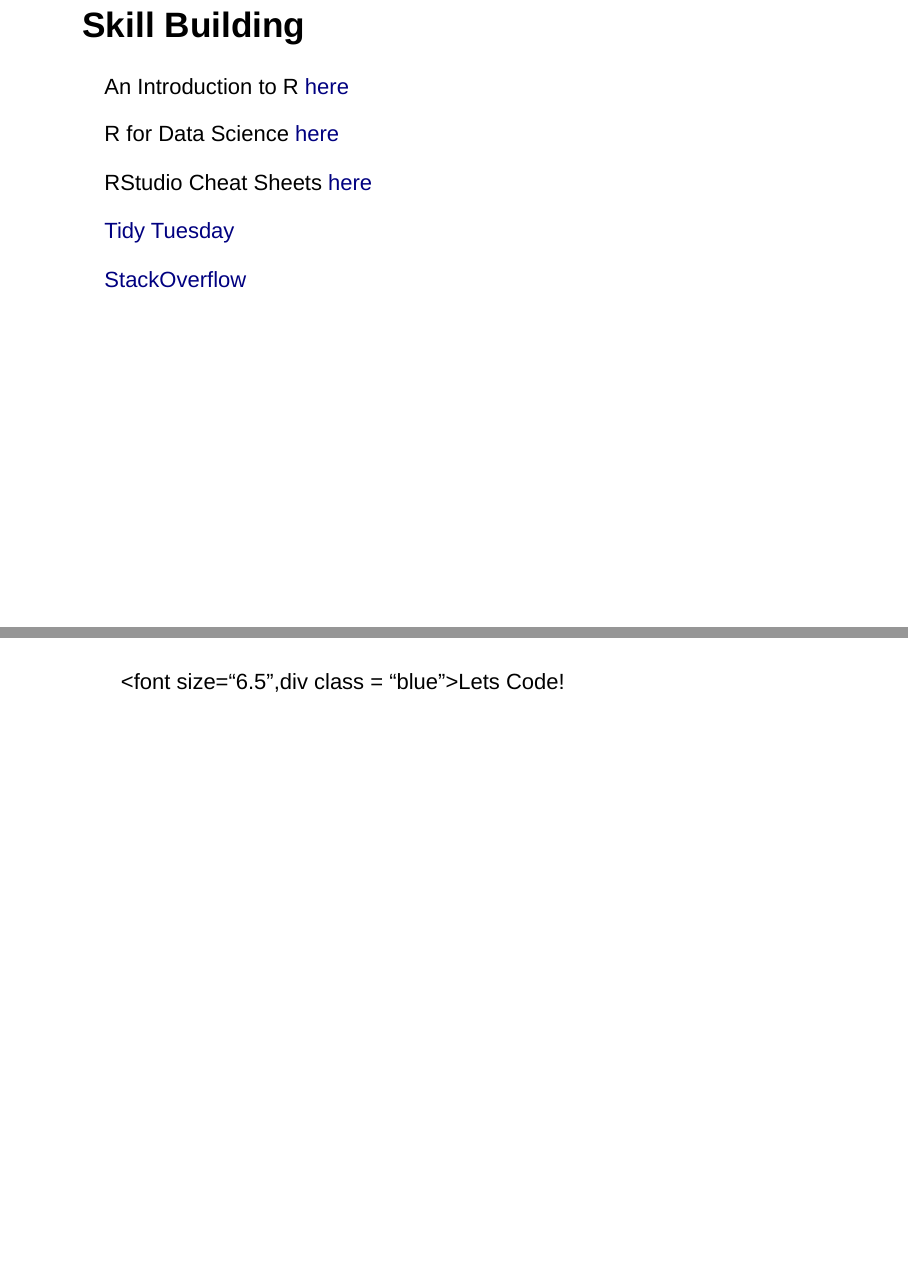
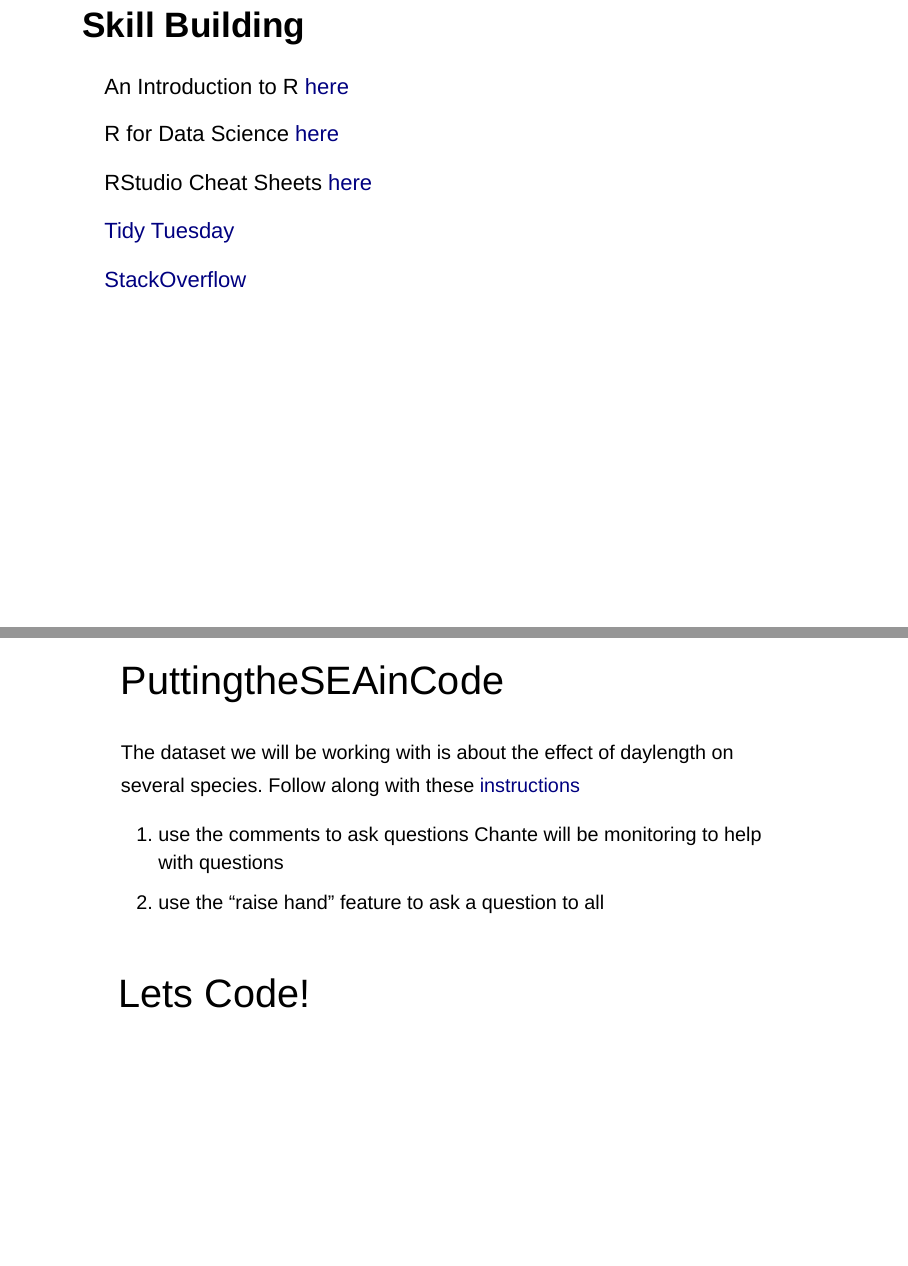
Before and after one commit to latreesedenson/PuttingTheSEAInCode, an R Markdown document (WeCanCode_presentation.Rmd): pages 10 and 11 of 11 before the commit and pages 10 and 11 of 12 after it, joined at a grey line. Rendered offline with R 4.5, knitr and Pandoc, with nearby package versions; drawn as Slidy slides in place of the format the file asks for.

Commit message:
updated links to instructions
Changed last slide for transition to coding

```diff
--- a/WeCanCode_presentation_copy.Rmd
+++ b/WeCanCode_presentation.Rmd
@@ -130,9 +129,17 @@
 ##
 
 <div class="centered">
-<font size="6.5",div class = "blue">Lets Code!
+<font size="8.5">PuttingtheSEAinCode
+<br>
+<font size="5.5">The dataset we will be working with is about the effect of daylength on several species.
+Follow along with these [instructions](https://latreesedenson.github.io/PuttingTheSEAInCode/SEAInCodeRIntro2.html)
+</div></b>
 
+1) use the comments to ask questions Chante will be monitoring to help with questions
+2) use the "raise hand" feature to ask a question to all
 
-
+<br>
+<div class = "centered">
+<font size="8.5"> Lets Code!
 
 </div>
```
Also changed, not shown: WeCanCode_presentation_copy.html, WeCanCode_presentation.Rmd (1 more changed lines).
